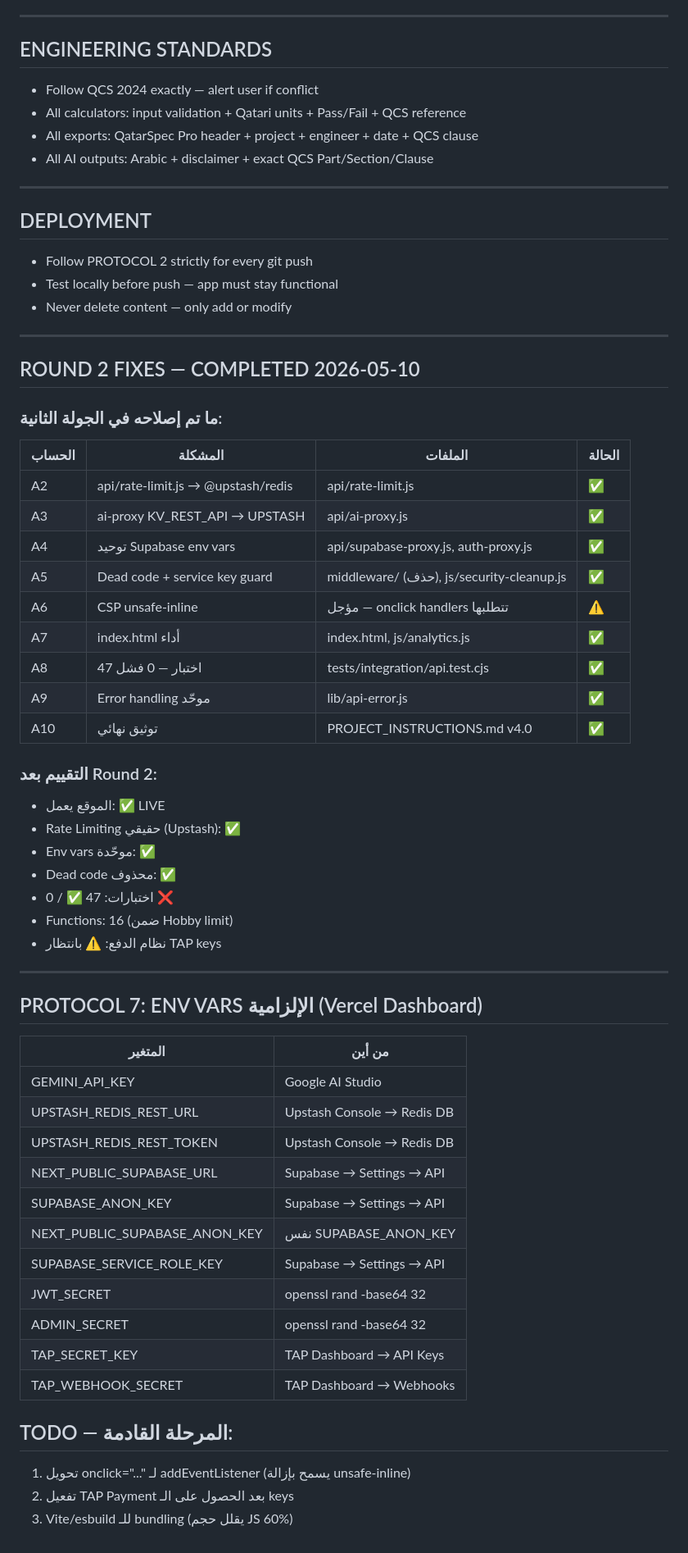
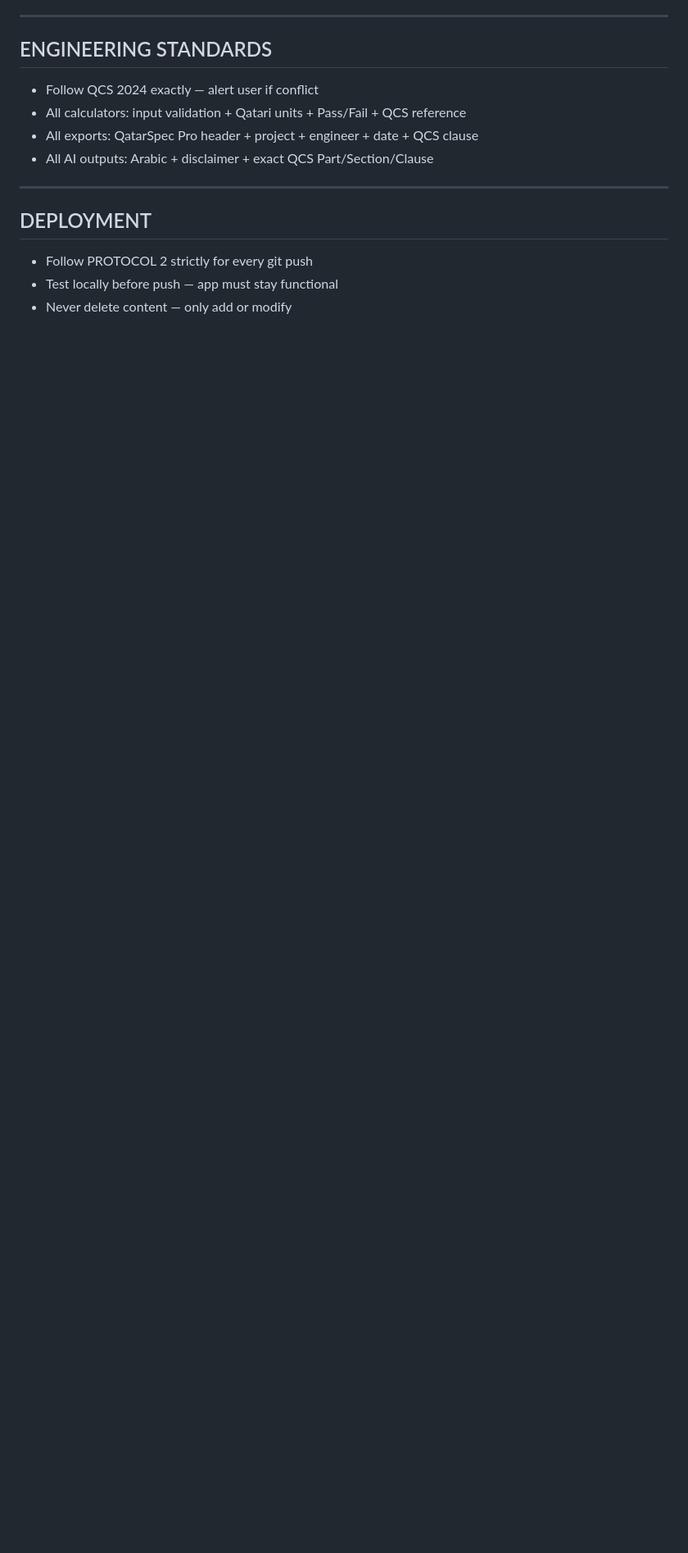
Before and after one commit to shoosh85-code/Qatar-standers-, a Markdown page: PROJECT_INSTRUCTIONS.md, the part around one of its changes. Shown at 82% size. GitHub-like rendering; blank space fills up the shorter version.

```diff
--- a/PROJECT_INSTRUCTIONS.md
+++ b/PROJECT_INSTRUCTIONS.md
@@ -213,53 +229,3 @@ git remote set-url origin https://github.com/shoosh85-code/Qatar-standers-.git
 - Follow PROTOCOL 2 strictly for every git push
 - Test locally before push — app must stay functional
 - Never delete content — only add or modify
-
----
-
-## ROUND 2 FIXES — COMPLETED 2026-05-10
-
-### ما تم إصلاحه في الجولة الثانية:
-
-| الحساب | المشكلة | الملفات | الحالة |
-|--------|---------|---------|--------|
-| A2 | api/rate-limit.js → @upstash/redis | api/rate-limit.js | ✅ |
-| A3 | ai-proxy KV_REST_API → UPSTASH | api/ai-proxy.js | ✅ |
-| A4 | توحيد Supabase env vars | api/supabase-proxy.js, auth-proxy.js | ✅ |
-| A5 | Dead code + service key guard | middleware/ (حذف), js/security-cleanup.js | ✅ |
-| A6 | CSP unsafe-inline | مؤجل — onclick handlers تتطلبها | ⚠️ |
-| A7 | index.html أداء | index.html, js/analytics.js | ✅ |
-| A8 | 47 اختبار — 0 فشل | tests/integration/api.test.cjs | ✅ |
-| A9 | Error handling موحّد | lib/api-error.js | ✅ |
-| A10 | توثيق نهائي | PROJECT_INSTRUCTIONS.md v4.0 | ✅ |
-
-### التقييم بعد Round 2:
-- الموقع يعمل: ✅ LIVE
-- Rate Limiting حقيقي (Upstash): ✅
-- Env vars موحّدة: ✅
-- Dead code محذوف: ✅
-- اختبارات: 47 ✅ / 0 ❌
-- Functions: 16 (ضمن Hobby limit)
-- نظام الدفع: ⚠️ بانتظار TAP keys
-
----
-
-## PROTOCOL 7: ENV VARS الإلزامية (Vercel Dashboard)
-
-| المتغير | من أين |
-|---------|--------|
-| GEMINI_API_KEY | Google AI Studio |
-| UPSTASH_REDIS_REST_URL | Upstash Console → Redis DB |
-| UPSTASH_REDIS_REST_TOKEN | Upstash Console → Redis DB |
-| NEXT_PUBLIC_SUPABASE_URL | Supabase → Settings → API |
-| SUPABASE_ANON_KEY | Supabase → Settings → API |
-| NEXT_PUBLIC_SUPABASE_ANON_KEY | نفس SUPABASE_ANON_KEY |
-| SUPABASE_SERVICE_ROLE_KEY | Supabase → Settings → API |
-| JWT_SECRET | openssl rand -base64 32 |
-| ADMIN_SECRET | openssl rand -base64 32 |
-| TAP_SECRET_KEY | TAP Dashboard → API Keys |
-| TAP_WEBHOOK_SECRET | TAP Dashboard → Webhooks |
-
-## TODO — المرحلة القادمة:
-1. تحويل onclick="..." لـ addEventListener (يسمح بإزالة unsafe-inline)
-2. تفعيل TAP Payment بعد الحصول على الـ keys
-3. Vite/esbuild للـ bundling (يقلل حجم JS 60%)
```
Also changed, not shown: other parts of PROJECT_INSTRUCTIONS.md (+21 -5 lines).
